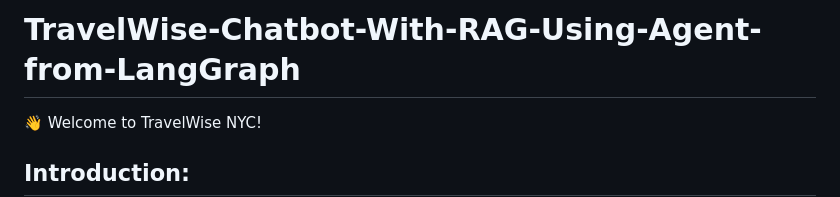
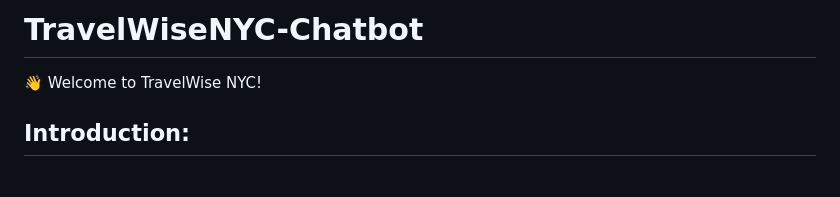
Before and after one commit to Mounika-Geriki/TravelWise-Project-Using-RAG, a Markdown page: README.md, the part around the change. Rendered like a GitHub page; blank space fills up the shorter version.

```diff
--- a/README.md
+++ b/README.md
@@ -1,4 +1,4 @@
-# TravelWise-Chatbot-With-RAG-Using-Agent-from-LangGraph
+# TravelWiseNYC-Chatbot
 👋 Welcome to TravelWise NYC!
 
 ## Introduction:
```
